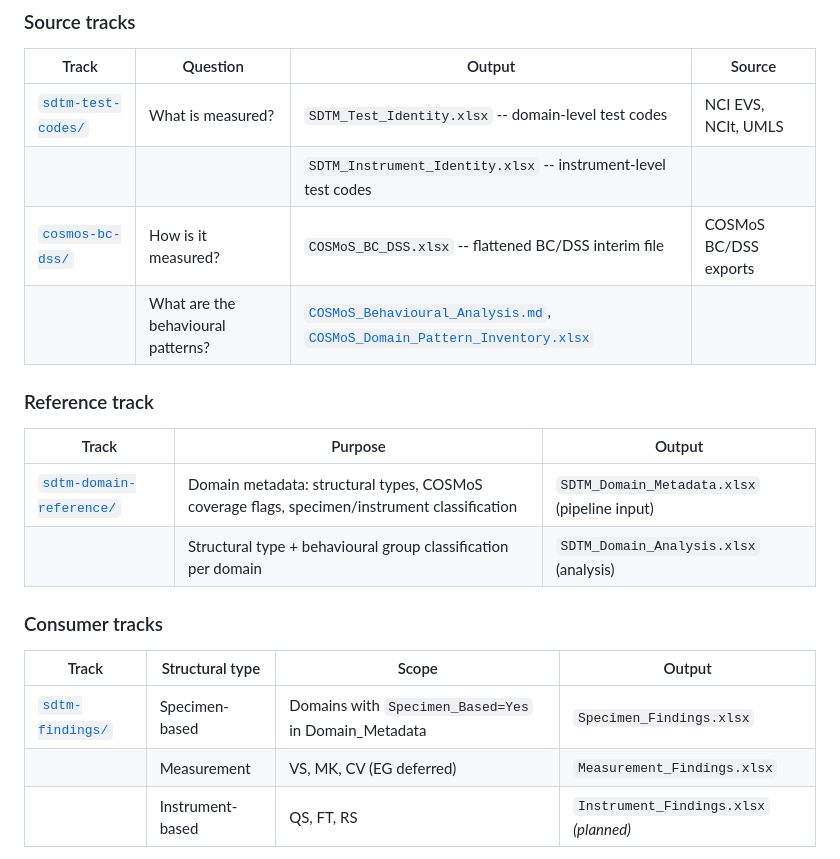
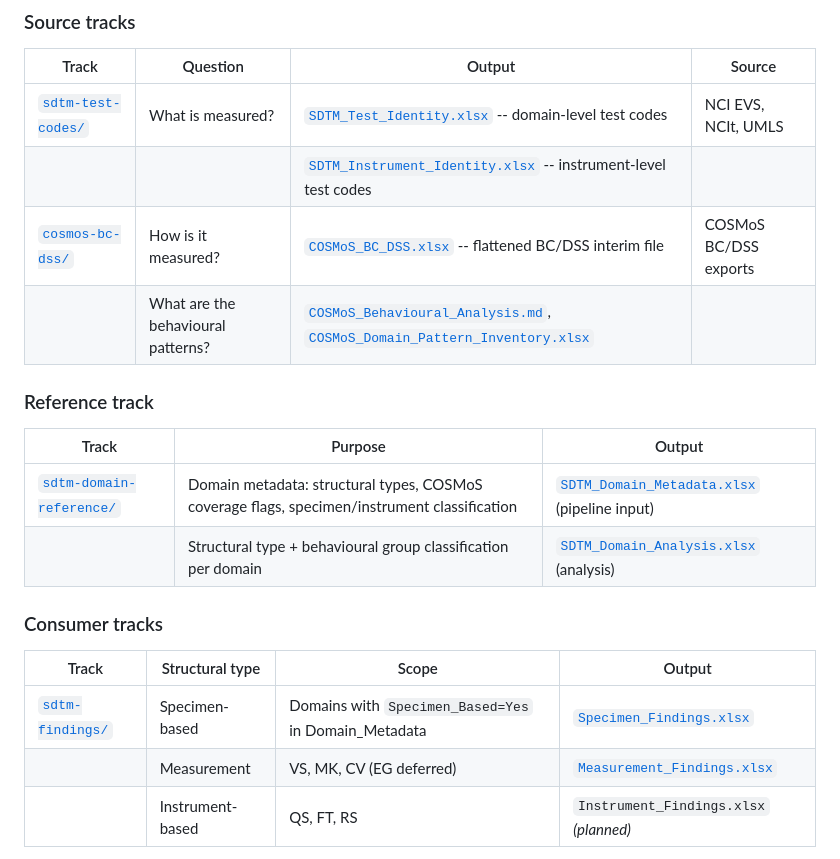
Before and after one commit to kerfors/cdisc-for-ai, a Markdown page: README.md, the part around the change. Drawn GitHub-style.

```diff
--- a/README.md
+++ b/README.md
@@ -22,24 +22,24 @@ Each reference file is self-describing, with a README sheet documenting columns,
 
 | Track | Question | Output | Source |
 |---|---|---|---|
-| [`sdtm-test-codes/`](sdtm-test-codes/) | What is measured? | `SDTM_Test_Identity.xlsx` -- domain-level test codes | NCI EVS, NCIt, UMLS |
-| | | `SDTM_Instrument_Identity.xlsx` -- instrument-level test codes | |
-| [`cosmos-bc-dss/`](cosmos-bc-dss/) | How is it measured? | `COSMoS_BC_DSS.xlsx` -- flattened BC/DSS interim file | COSMoS BC/DSS exports |
+| [`sdtm-test-codes/`](sdtm-test-codes/) | What is measured? | [`SDTM_Test_Identity.xlsx`](sdtm-test-codes/machine_actionable/SDTM_Test_Identity.xlsx) -- domain-level test codes | NCI EVS, NCIt, UMLS |
+| | | [`SDTM_Instrument_Identity.xlsx`](sdtm-test-codes/machine_actionable/SDTM_Instrument_Identity.xlsx) -- instrument-level test codes | |
+| [`cosmos-bc-dss/`](cosmos-bc-dss/) | How is it measured? | [`COSMoS_BC_DSS.xlsx`](cosmos-bc-dss/interim/COSMoS_BC_DSS.xlsx) -- flattened BC/DSS interim file | COSMoS BC/DSS exports |
 | | What are the behavioural patterns? | [`COSMoS_Behavioural_Analysis.md`](cosmos-bc-dss/docs/COSMoS_Behavioural_Analysis.md), [`COSMoS_Domain_Pattern_Inventory.xlsx`](cosmos-bc-dss/docs/COSMoS_Domain_Pattern_Inventory.xlsx) | |
 
 ### Reference track
 
 | Track | Purpose | Output |
 |---|---|---|
-| [`sdtm-domain-reference/`](sdtm-domain-reference/) | Domain metadata: structural types, COSMoS coverage flags, specimen/instrument classification | `SDTM_Domain_Metadata.xlsx` (pipeline input) |
-| | Structural type + behavioural group classification per domain | `SDTM_Domain_Analysis.xlsx` (analysis) |
+| [`sdtm-domain-reference/`](sdtm-domain-reference/) | Domain metadata: structural types, COSMoS coverage flags, specimen/instrument classification | [`SDTM_Domain_Metadata.xlsx`](sdtm-domain-reference/machine_actionable/SDTM_Domain_Metadata.xlsx) (pipeline input) |
+| | Structural type + behavioural group classification per domain | [`SDTM_Domain_Analysis.xlsx`](sdtm-domain-reference/reports/SDTM_Domain_Analysis.xlsx) (analysis) |
 
 ### Consumer tracks
 
 | Track | Structural type | Scope | Output |
 |---|---|---|---|
-| [`sdtm-findings/`](sdtm-findings/) | Specimen-based | Domains with `Specimen_Based=Yes` in Domain_Metadata | `Specimen_Findings.xlsx` |
-| | Measurement | VS, MK, CV (EG deferred) | `Measurement_Findings.xlsx` |
+| [`sdtm-findings/`](sdtm-findings/) | Specimen-based | Domains with `Specimen_Based=Yes` in Domain_Metadata | [`Specimen_Findings.xlsx`](sdtm-findings/machine_actionable/Specimen_Findings.xlsx) |
+| | Measurement | VS, MK, CV (EG deferred) | [`Measurement_Findings.xlsx`](sdtm-findings/machine_actionable/Measurement_Findings.xlsx) |
 | | Instrument-based | QS, FT, RS | `Instrument_Findings.xlsx` *(planned)* |
 
 Consumer files are two-sheet Excel workbooks: **Test_Identity** (one row per TESTCD, enriched with COSMoS summary) and **Measurement_Specs** (one row per Dataset Specialization, scoped to the relevant domains). The link between sheets is TESTCD. This two-step structure matches the mapping workflow: first resolve a term to a concept, then select the specific measurement variant.
```
